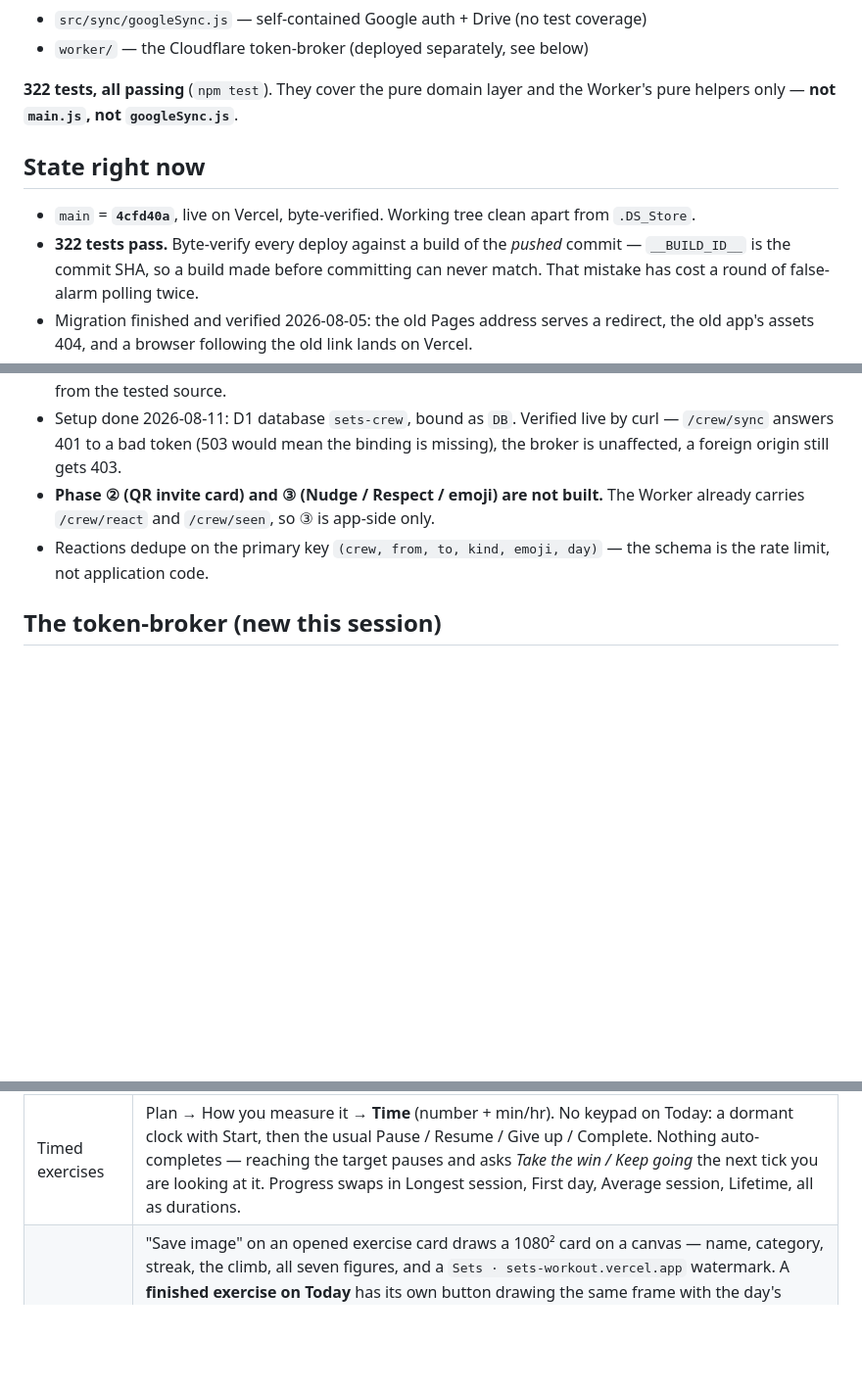
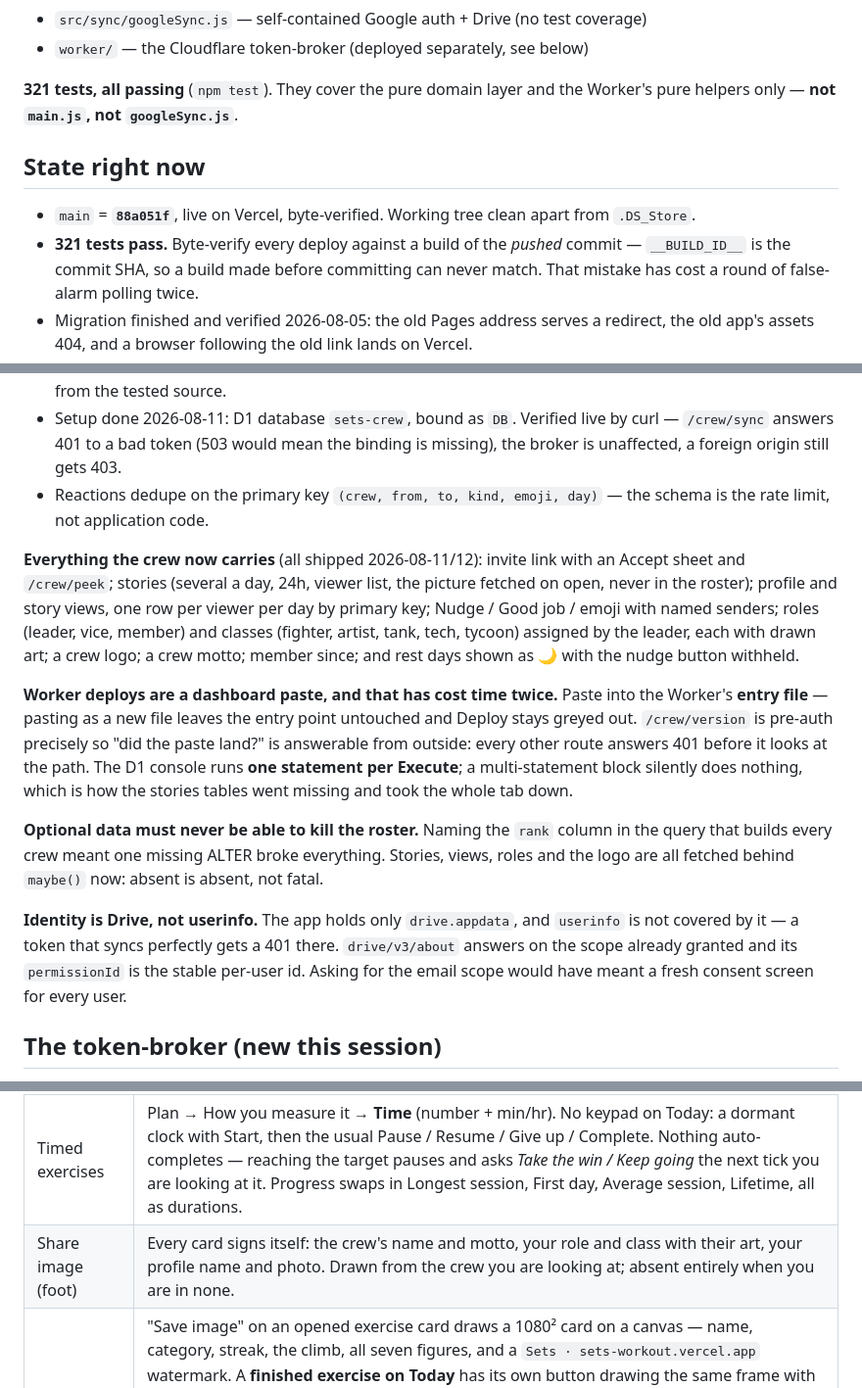
Before and after one commit to johnpatrickmendozacdu-pixel/workout, a Markdown page: docs/SESSION-HANDOFF.md, 3 parts joined by grey strips. Shown at 98% size. GitHub-like rendering; blank space fills up the shorter version.

Commit message:
Bring the handoff up to date with the crew
Co-Authored-By: Claude Opus 5 <noreply@anthropic.com>

```diff
--- a/docs/SESSION-HANDOFF.md
+++ b/docs/SESSION-HANDOFF.md
@@ -33,14 +33,14 @@ one Cloudflare variable — never a code change.
 - `src/sync/googleSync.js` — self-contained Google auth + Drive (no test coverage)
 - `worker/` — the Cloudflare token-broker (deployed separately, see below)
 
-**322 tests, all passing** (`npm test`). They cover the pure domain layer and the
+**321 tests, all passing** (`npm test`). They cover the pure domain layer and the
 Worker's pure helpers only — **not `main.js`, not `googleSync.js`**.
 
 ## State right now
 
-- `main` = **`4cfd40a`**, live on Vercel, byte-verified. Working tree clean apart
+- `main` = **`88a051f`**, live on Vercel, byte-verified. Working tree clean apart
   from `.DS_Store`.
-- **322 tests pass.** Byte-verify every deploy against a build of the *pushed*
+- **321 tests pass.** Byte-verify every deploy against a build of the *pushed*
   commit — `__BUILD_ID__` is the commit SHA, so a build made before committing
   can never match. That mistake has cost a round of false-alarm polling twice.
 - Migration finished and verified 2026-08-05: the old Pages address serves a
@@ -105,10 +105,35 @@ reason Supabase was rejected.
 - Setup done 2026-08-11: D1 database `sets-crew`, bound as `DB`. Verified live by
   curl — `/crew/sync` answers 401 to a bad token (503 would mean the binding is
   missing), the broker is unaffected, a foreign origin still gets 403.
-- **Phase ② (QR invite card) and ③ (Nudge / Respect / emoji) are not built.** The
-  Worker already carries `/crew/react` and `/crew/seen`, so ③ is app-side only.
 - Reactions dedupe on the primary key `(crew, from, to, kind, emoji, day)` — the
   schema is the rate limit, not application code.
+
+**Everything the crew now carries** (all shipped 2026-08-11/12): invite link with
+an Accept sheet and `/crew/peek`; stories (several a day, 24h, viewer list, the
+picture fetched on open, never in the roster); profile and story views, one row
+per viewer per day by primary key; Nudge / Good job / emoji with named senders;
+roles (leader, vice, member) and classes (fighter, artist, tank, tech, tycoon)
+assigned by the leader, each with drawn art; a crew logo; a crew motto; member
+since; and rest days shown as 🌙 with the nudge button withheld.
+
+**Worker deploys are a dashboard paste, and that has cost time twice.** Paste
+into the Worker's **entry file** — pasting as a new file leaves the entry point
+untouched and Deploy stays greyed out. `/crew/version` is pre-auth precisely so
+"did the paste land?" is answerable from outside: every other route answers 401
+before it looks at the path. The D1 console runs **one statement per Execute**;
+a multi-statement block silently does nothing, which is how the stories tables
+went missing and took the whole tab down.
+
+**Optional data must never be able to kill the roster.** Naming the `rank`
+column in the query that builds every crew meant one missing ALTER broke
+everything. Stories, views, roles and the logo are all fetched behind `maybe()`
+now: absent is absent, not fatal.
+
+**Identity is Drive, not userinfo.** The app holds only `drive.appdata`, and
+`userinfo` is not covered by it — a token that syncs perfectly gets a 401 there.
+`drive/v3/about` answers on the scope already granted and its `permissionId` is
+the stable per-user id. Asking for the email scope would have meant a fresh
+consent screen for every user.
 
 ## The token-broker (new this session)
 
@@ -221,6 +246,7 @@ asking.
 | Guide | **Two of them, deliberately.** The Guide tab (book icon, 4th slot) is the full 12-step walkthrough, collapsed on arrival, content as data in `src/guide.js`. The topbar **?** opens a short sheet about the screen you are standing on (`modalGuide`). The Guide screen carries no ? of its own. They were merged once and it was worse — the user asked for both back. |
 | Categories | Ten, in `src/categories.js`. The exercise stores the **category key, never the picture**, so artwork can be redrawn without touching a single saved exercise. Icons are cut from committed source art by `tools/slice-icons.py` — a grid (`icon-source.png`) plus per-category singles. Exercises saved before categories show no icon until edited; that blank is deliberate. |
 | Timed exercises | Plan → How you measure it → **Time** (number + min/hr). No keypad on Today: a dormant clock with Start, then the usual Pause / Resume / Give up / Complete. Nothing auto-completes — reaching the target pauses and asks *Take the win / Keep going* the next tick you are looking at it. Progress swaps in Longest session, First day, Average session, Lifetime, all as durations. |
+| Share image (foot) | Every card signs itself: the crew's name and motto, your role and class with their art, your profile name and photo. Drawn from the crew you are looking at; absent entirely when you are in none. |
 | Share image | "Save image" on an opened exercise card draws a 1080² card on a canvas — name, category, streak, the climb, all seven figures, and a `Sets · sets-workout.vercel.app` watermark. A **finished exercise on Today** has its own button drawing the same frame with the day's figures instead: total / target, the clock, sets, streak — reachable from the Done row's share glyph without opening the exercise. A third card, **Share this day**, hangs off the All-done block: every exercise finished today as a list, then exercises / time / streak. All three go to `navigator.share`, which is the whole Instagram/Facebook story — the sheet is the integration. Direct posting needs a server, a Business account and Meta app review; ruled out, and the button says **Share**, not Save, because the sheet is what opens. Canvas → blob → `navigator.share` (the only route to the photo library) with a download fallback. Nothing is uploaded. No dependency: `html2canvas` was rejected on those grounds. |
 | One-time | A real exercise carrying `oneTimeDate` — same clock, target and keypad as any other. `isScheduledOn` returns true only on that date, so every view and the streak maths follow for free. Hidden after its day, never deleted. |
 | Social | Crew roster ordered by who trained today, then streak. Tap a member for their streaks, totals and per-exercise list. Invite by link or code; owner can rename and remove, anyone can leave, the owner leaving hands it to whoever joined first. Renders from a cached roster before any request and says so when offline — the only screen in Sets that needs the network, and nothing else can be taken down by it. |
```
